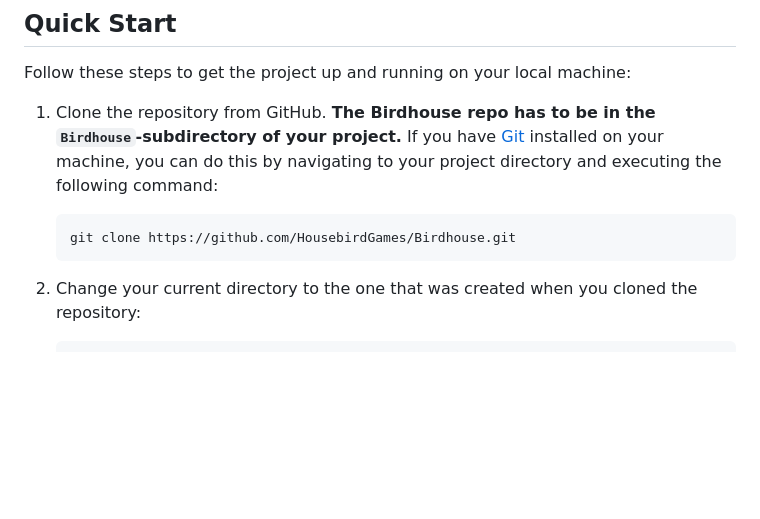
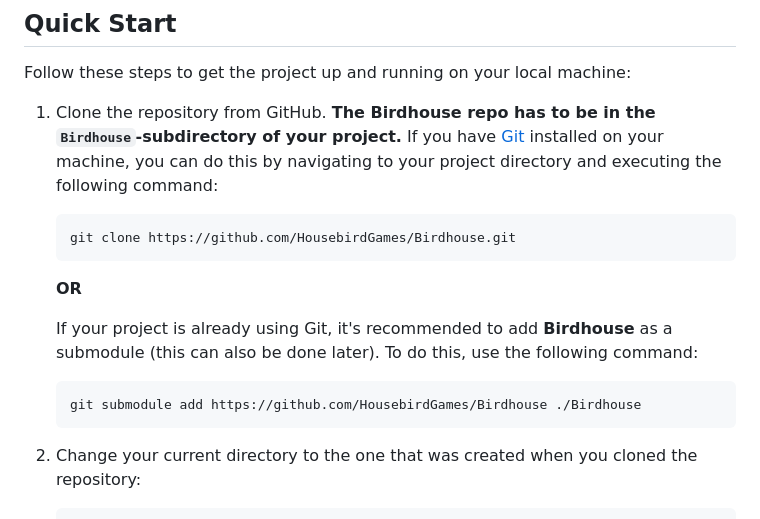
Before and after one commit to HousebirdGames/Birdhouse, a Markdown page: README.md, the part around the change. Rendered like a GitHub page; blank space fills up the shorter version.

Commit message:
Added submodule recommendation and command to the readme

````diff
--- a/README.md
+++ b/README.md
@@ -18,6 +18,14 @@ Follow these steps to get the project up and running on your local machine:
 
     ```bash
     git clone https://github.com/HousebirdGames/Birdhouse.git
+    ```
+
+    **OR**
+
+    If your project is already using Git, it's recommended to add **Birdhouse** as a submodule (this can also be done later). To do this, use the following command:
+
+    ```bash
+    git submodule add https://github.com/HousebirdGames/Birdhouse ./Birdhouse
     ```
 
 2. Change your current directory to the one that was created when you cloned the repository:
````
